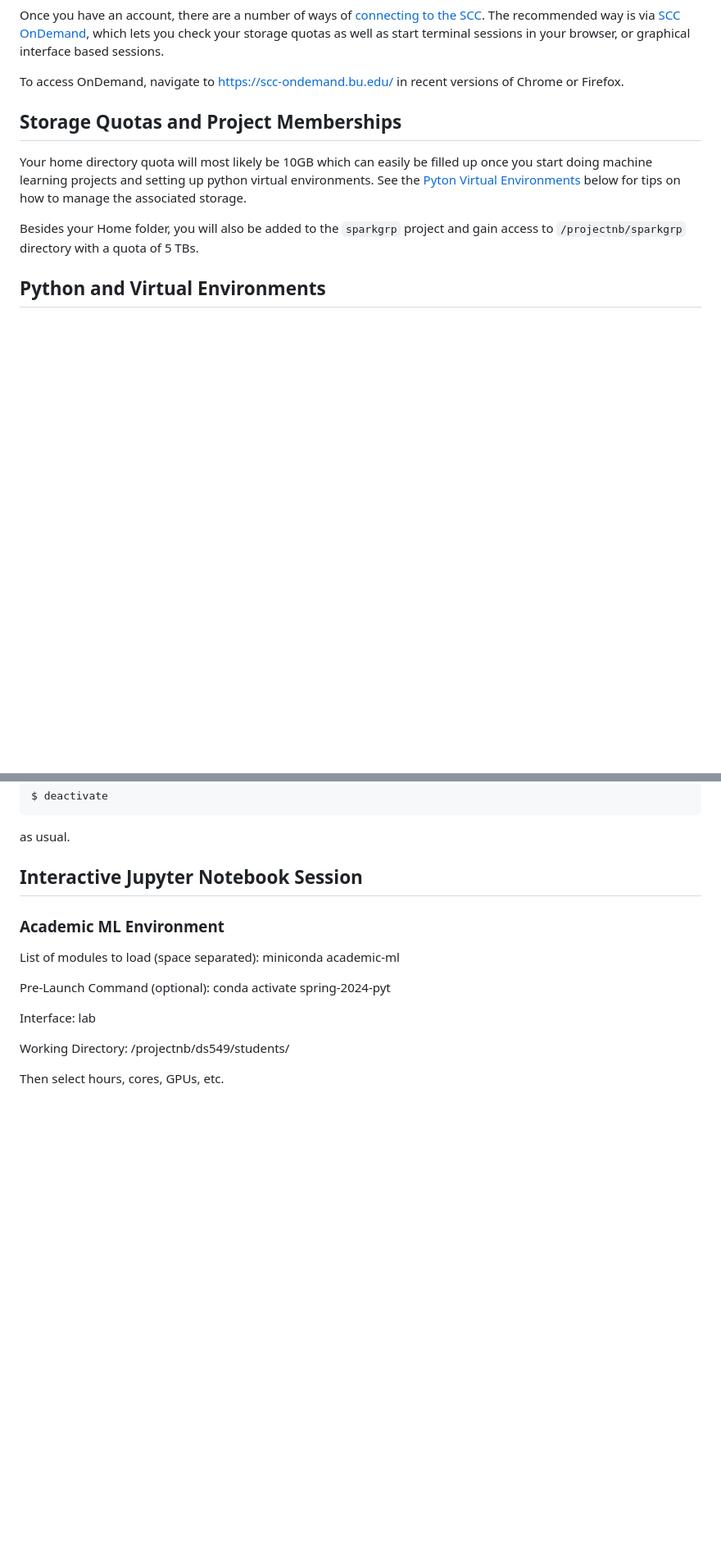
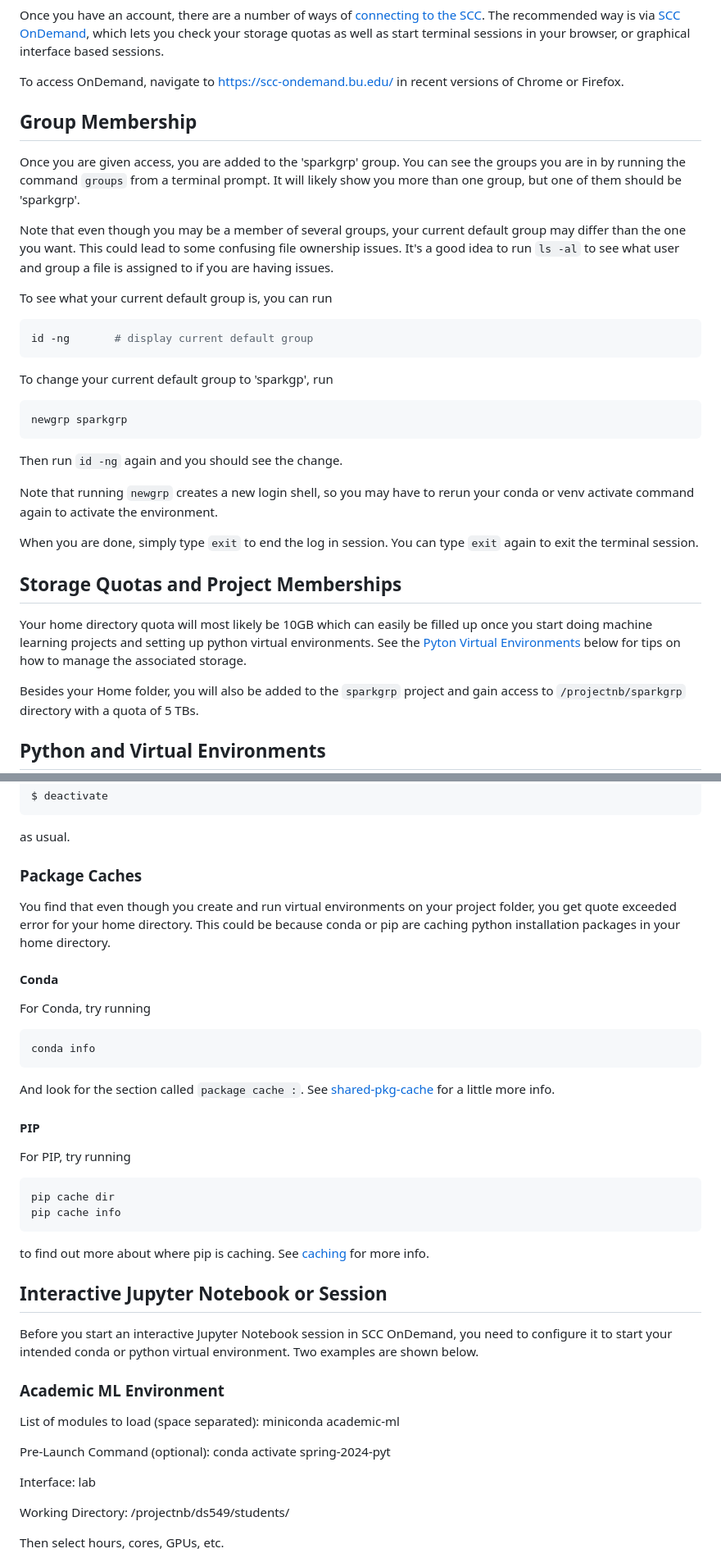
Before and after one commit to BU-Spark/ml-549-course, a Markdown page: docs/scc-tips.md, 2 parts joined by grey strips. Shown at 82% size. Drawn GitHub-style; blank space fills up the shorter version.

Commit message:
Update scc-tips.md
Added more info about groups and package caching.

````diff
--- a/docs/scc-tips.md
+++ b/docs/scc-tips.md
@@ -12,6 +12,34 @@ which lets you check your storage quotas as well as start terminal sessions in
 your browser, or graphical interface based sessions.
 
 To access OnDemand, navigate to https://scc-ondemand.bu.edu/ in recent versions of Chrome or Firefox.
+
+## Group Membership
+
+Once you are given access, you are added to the 'sparkgrp' group. You can see the groups you are in by running the command `groups` from a
+terminal prompt. It will likely show you more than one group, but one of them should be 'sparkgrp'.
+
+Note that even though you may be a member of several groups, your current default group may differ than the one you want. This could
+lead to some confusing file ownership issues. It's a good idea to run `ls -al` to see what user and group a file is assigned to if you
+are having issues.
+
+To see what your current default group is, you can run
+
+```bash
+id -ng       # display current default group
+```
+
+To change your current default group to 'sparkgp', run
+
+```bash
+newgrp sparkgrp
+```
+
+Then run `id -ng` again and you should see the change.
+
+Note that running `newgrp` creates a new login shell, so you may have to rerun your conda or venv activate command again to
+activate the environment.
+
+When you are done, simply type `exit` to end the log in session. You can type `exit` again to exit the terminal session.
 
 ## Storage Quotas and Project Memberships
 Your home directory quota will most likely be 10GB which can easily be filled up
@@ -142,7 +170,37 @@ $ deactivate
 ```
 as usual.
 
-## Interactive Jupyter Notebook Session
+### Package Caches
+
+You find that even though you create and run virtual environments on your project folder, you get quote exceeded
+error for your home directory. This could be because conda or pip are caching python installation packages in
+your home directory.
+
+#### Conda
+
+For Conda, try running
+```bash
+conda info
+```
+And look for the section called `package cache :`. See [shared-pkg-cache](https://docs.anaconda.com/free/working-with-conda/packages/shared-pkg-cache/)
+for a little more info.
+
+#### PIP
+
+For PIP, try running
+
+```bash
+pip cache dir
+pip cache info
+```
+
+to find out more about where pip is caching. See [caching](https://pip.pypa.io/en/stable/topics/caching/) for more info.
+
+
+## Interactive Jupyter Notebook or Session
+
+Before you start an interactive Jupyter Notebook session in SCC OnDemand, you need to configure it
+to start your intended conda or python virtual environment. Two examples are shown below.
 
 ### Academic ML Environment
 
````
